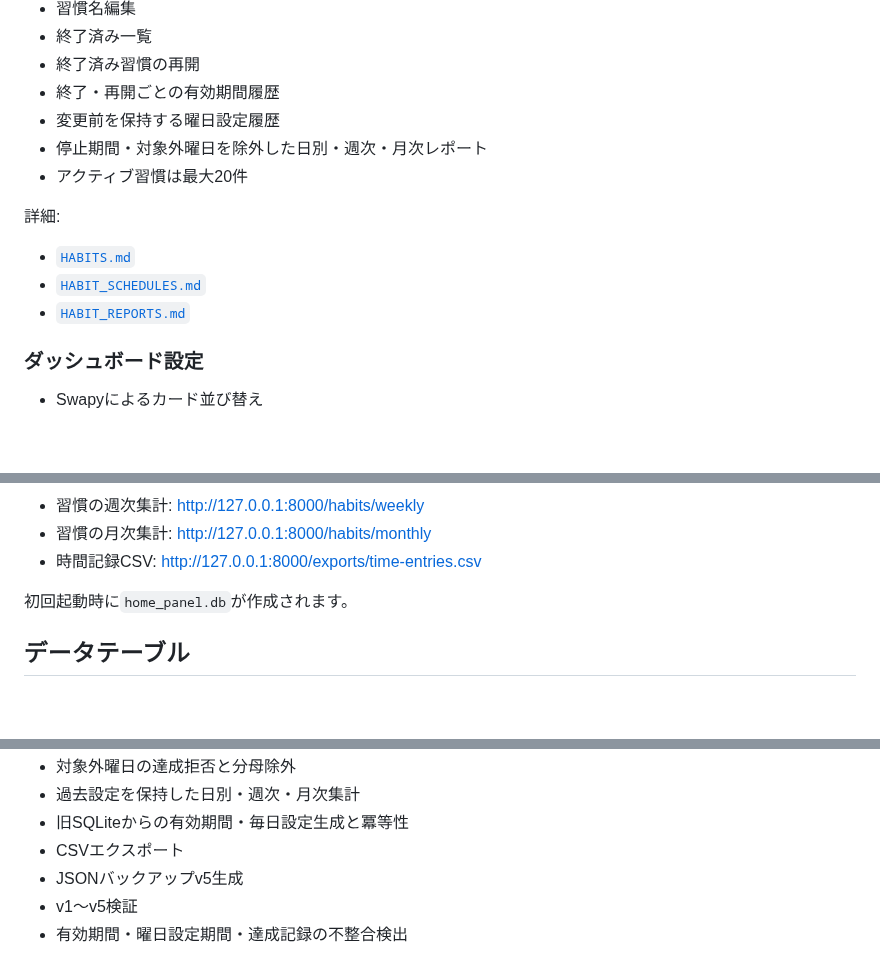
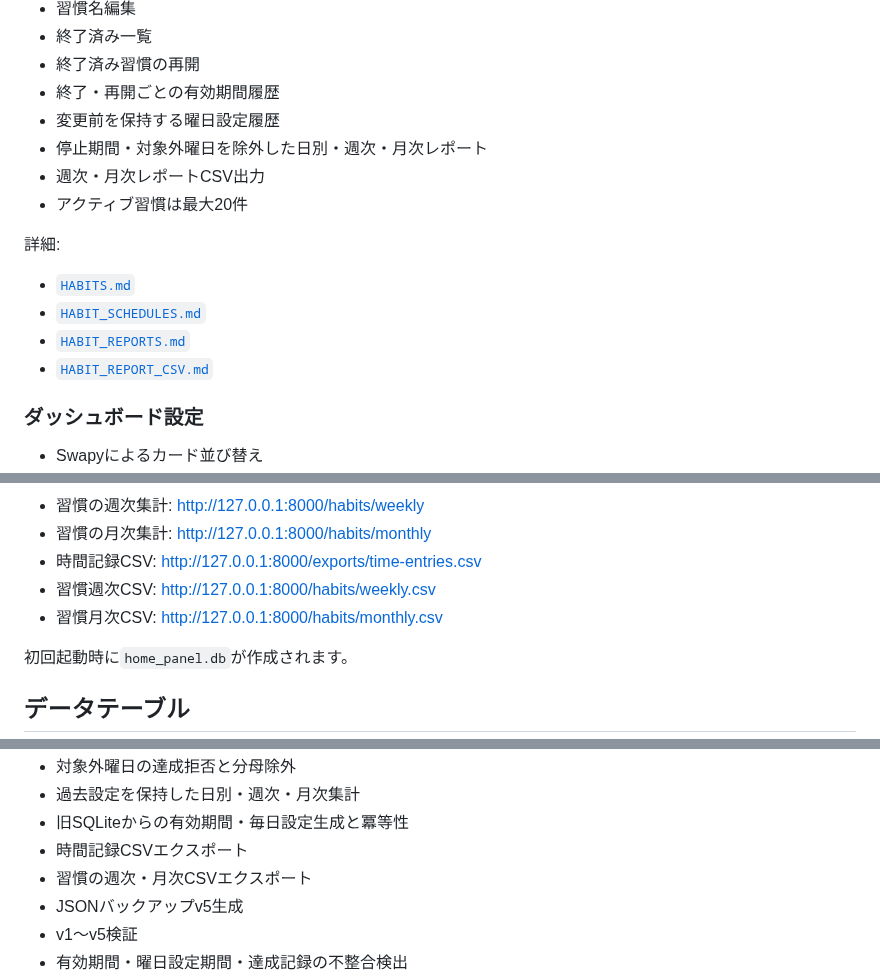
Before and after one commit to mizzz-ivr/home-panel-py, a Markdown page: README.md, 3 parts joined by grey strips. GitHub-like rendering; blank space fills up the shorter version.

```diff
--- a/README.md
+++ b/README.md
@@ -46,6 +46,7 @@ ToDo・メモ・作業時間・継続習慣を1画面で管理し、日別・週
 - 終了・再開ごとの有効期間履歴
 - 変更前を保持する曜日設定履歴
 - 停止期間・対象外曜日を除外した日別・週次・月次レポート
+- 週次・月次レポートCSV出力
 - アクティブ習慣は最大20件
 
 詳細:
@@ -53,6 +54,7 @@ ToDo・メモ・作業時間・継続習慣を1画面で管理し、日別・週
 - [`HABITS.md`](./HABITS.md)
 - [`HABIT_SCHEDULES.md`](./HABIT_SCHEDULES.md)
 - [`HABIT_REPORTS.md`](./HABIT_REPORTS.md)
+- [`HABIT_REPORT_CSV.md`](./HABIT_REPORT_CSV.md)
 
 ### ダッシュボード設定
 
@@ -119,6 +125,8 @@ uvicorn app.main:app --reload
 - 習慣の週次集計: <http://127.0.0.1:8000/habits/weekly>
 - 習慣の月次集計: <http://127.0.0.1:8000/habits/monthly>
 - 時間記録CSV: <http://127.0.0.1:8000/exports/time-entries.csv>
+- 習慣週次CSV: <http://127.0.0.1:8000/habits/weekly.csv>
+- 習慣月次CSV: <http://127.0.0.1:8000/habits/monthly.csv>
 
 初回起動時に`home_panel.db`が作成されます。
 
@@ -375,7 +402,8 @@ pytest -q
 - 対象外曜日の達成拒否と分母除外
 - 過去設定を保持した日別・週次・月次集計
 - 旧SQLiteからの有効期間・毎日設定生成と冪等性
-- CSVエクスポート
+- 時間記録CSVエクスポート
+- 習慣の週次・月次CSVエクスポート
 - JSONバックアップv5生成
 - v1〜v5検証
 - 有効期間・曜日設定期間・達成記録の不整合検出
```
Also changed, not shown: other parts of README.md (+26 -3 lines).
